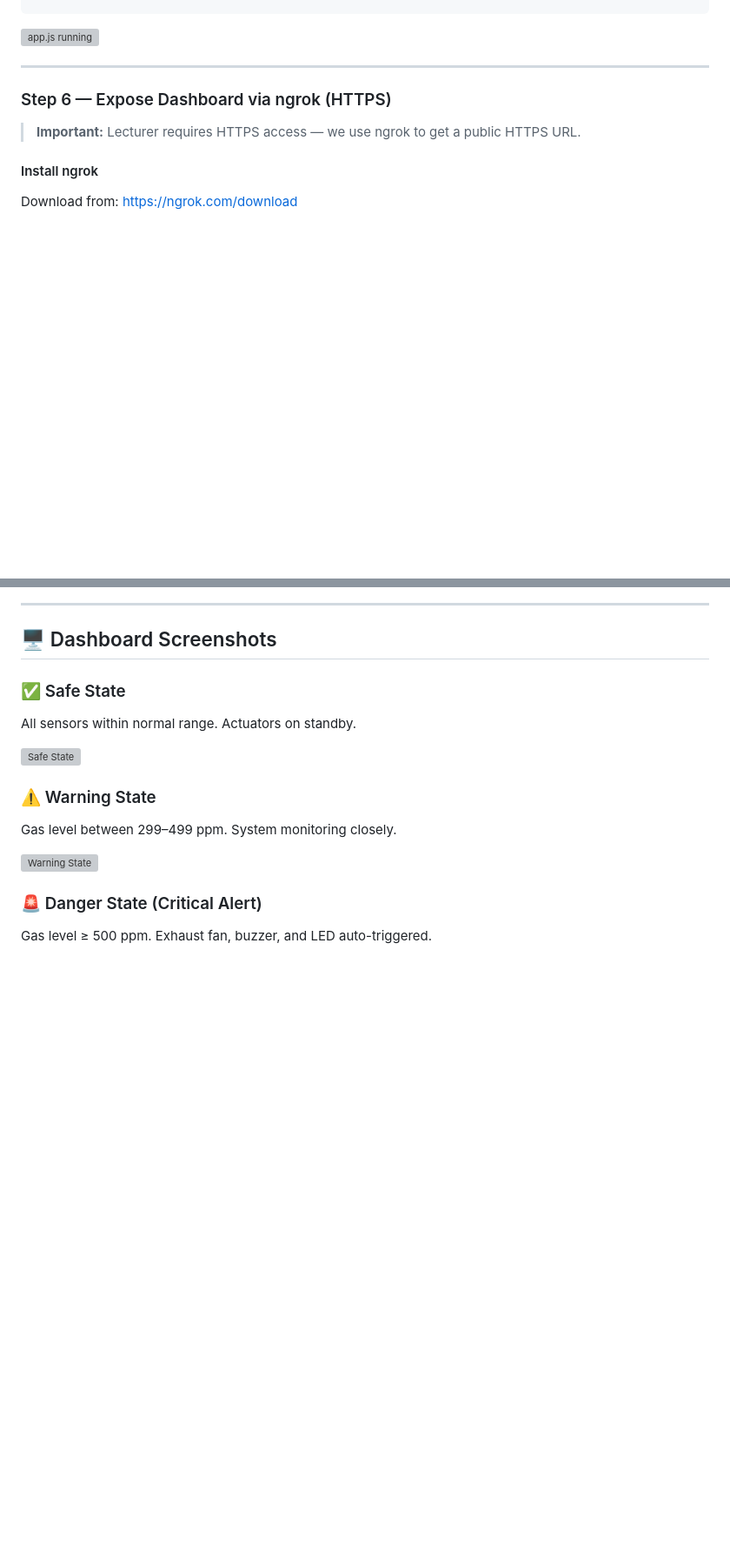
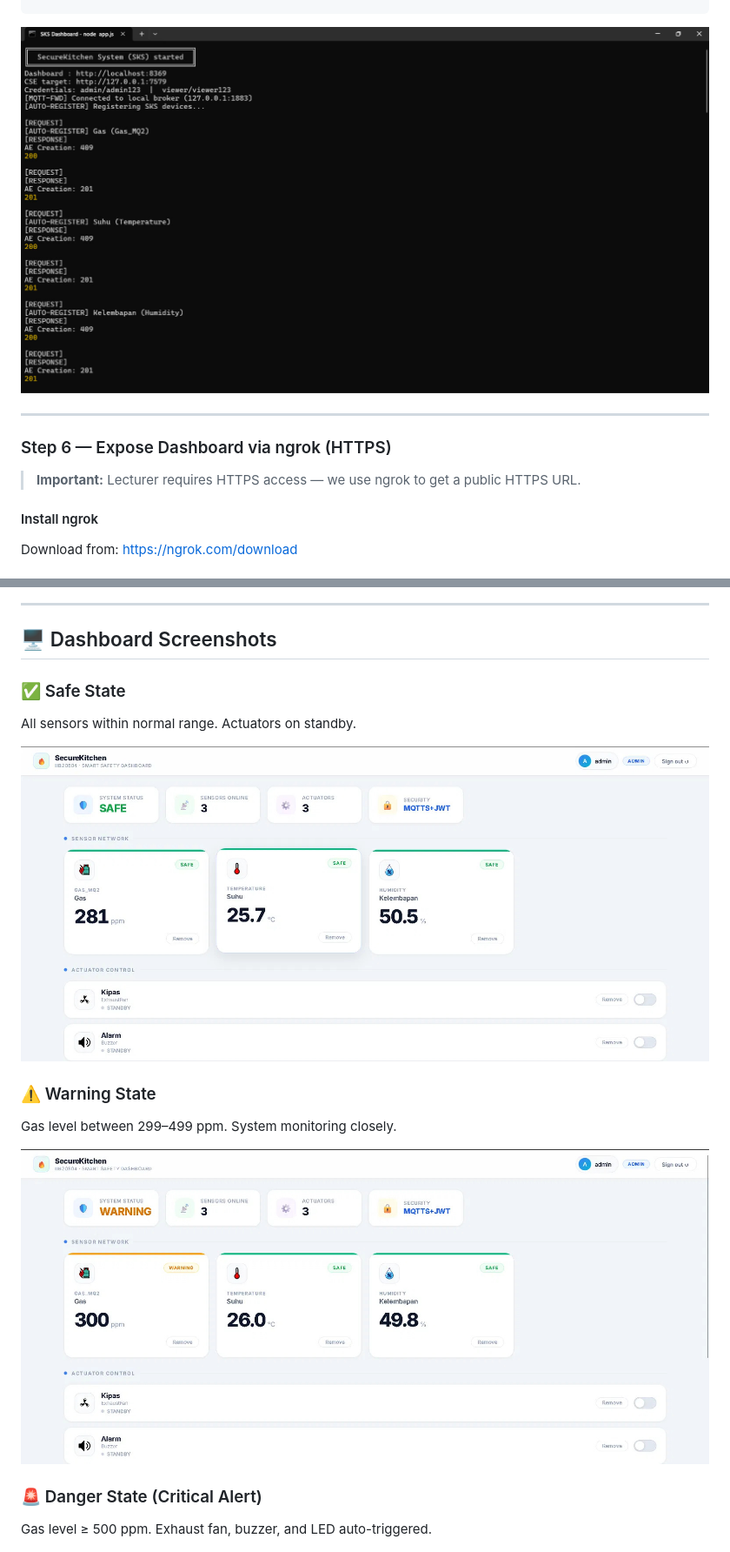
Before and after one commit to EngkuKamil02/Mar26_SKS-SecureKitchen-System, a Markdown page: README.md, 2 parts joined by grey strips. Shown at 87% size. Drawn GitHub-style; blank space fills up the shorter version; grey boxes are pictures that could not be loaded.

````diff
--- a/README.md
+++ b/README.md
@@ -156,7 +156,7 @@ CSE target: http://127.0.0.1:7579
 [AUTO-REGISTER] Kelembapan → 201
 ```
 
-![app.js running](screenshots/app_js.jpeg)
+![app.js running](screenshots/app.js.jpeg)
 
 ---
 
@@ -219,12 +219,12 @@ Upload to ESP32. Open Serial Monitor (115200 baud):
 ### ✅ Safe State
 All sensors within normal range. Actuators on standby.
 
-![Safe State](screenshots/Safe_state.jpeg)
+![Safe State](screenshots/Safe%20state.jpeg)
 
 ### ⚠️ Warning State
 Gas level between 299–499 ppm. System monitoring closely.
 
-![Warning State](screenshots/Warning_state.jpeg)
+![Warning State](screenshots/Warning%20state.jpeg)
 
 ### 🚨 Danger State (Critical Alert)
 Gas level ≥ 500 ppm. Exhaust fan, buzzer, and LED auto-triggered.
````
Also changed, not shown: other parts of README.md (+4 -4 lines).
